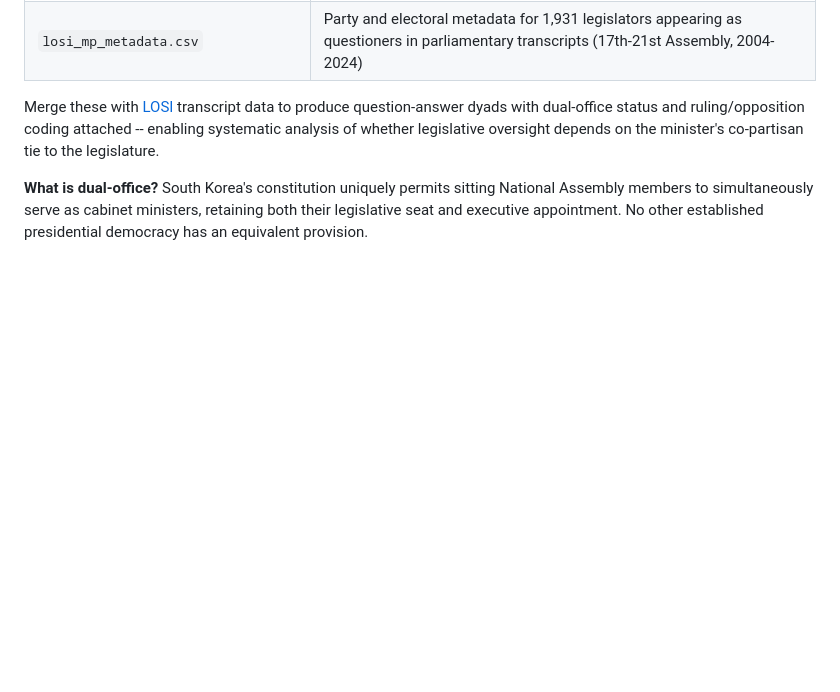
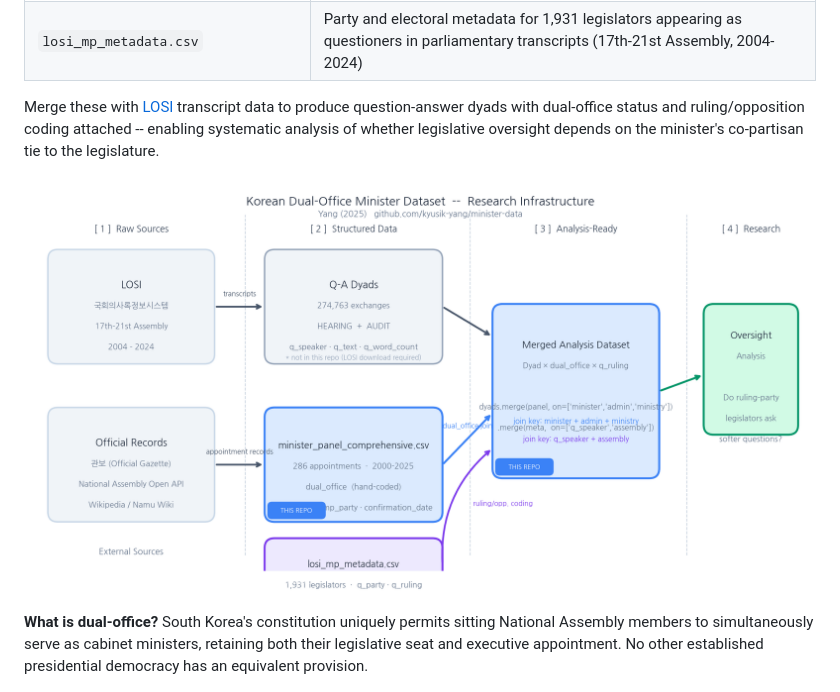
Before and after one commit to kyusik-yang/minister-data, a Markdown page: README.md, the part around the change. GitHub-like rendering; pictures changed too: docs/pipeline.png (added); blank space fills up the shorter version.

Commit message:
Add research pipeline diagram (pipeline.png)

```diff
--- a/README.md
+++ b/README.md
@@ -14,6 +14,8 @@ A panel dataset of South Korean cabinet ministers (2000-2025) with hand-coded **
 | `losi_mp_metadata.csv` | Party and electoral metadata for 1,931 legislators appearing as questioners in parliamentary transcripts (17th-21st Assembly, 2004-2024) |
 
 Merge these with [LOSI](https://likms.assembly.go.kr/) transcript data to produce question-answer dyads with dual-office status and ruling/opposition coding attached -- enabling systematic analysis of whether legislative oversight depends on the minister's co-partisan tie to the legislature.
+
+![Research Pipeline](docs/pipeline.png)
 
 **What is dual-office?** South Korea's constitution uniquely permits sitting National Assembly members to simultaneously serve as cabinet ministers, retaining both their legislative seat and executive appointment. No other established presidential democracy has an equivalent provision.
 
```
Also changed, not shown: 1 other file.
